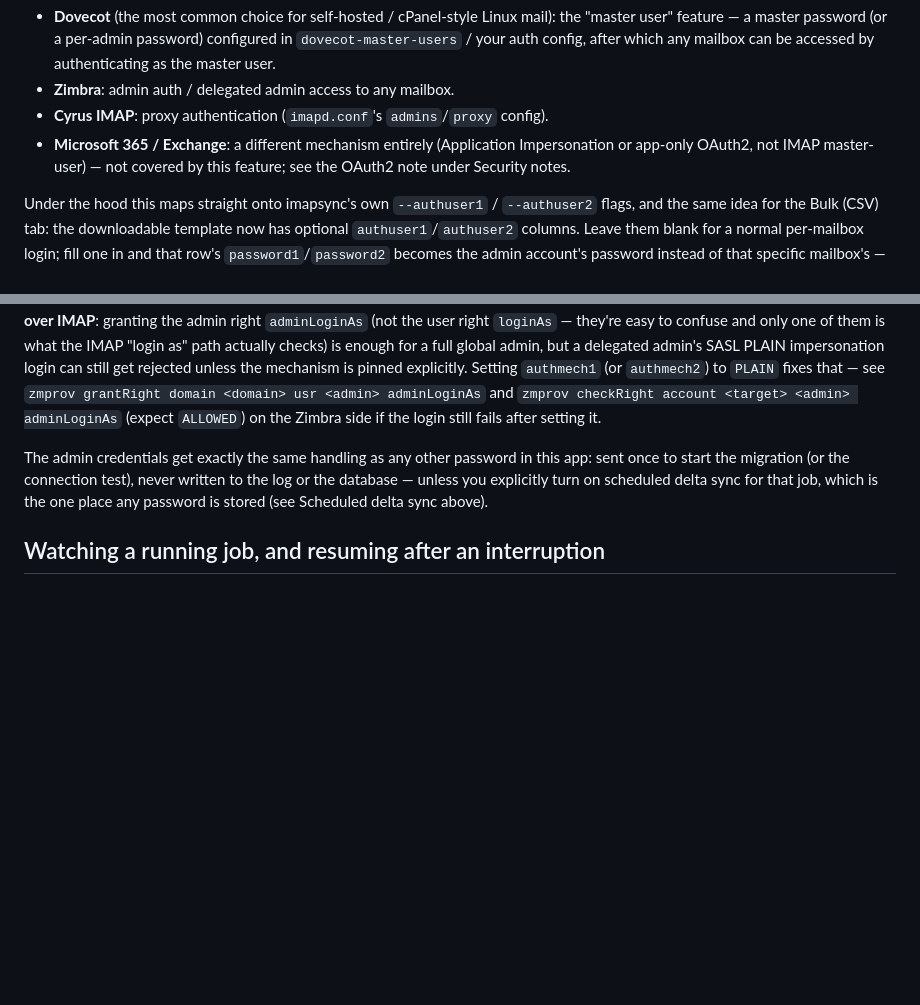
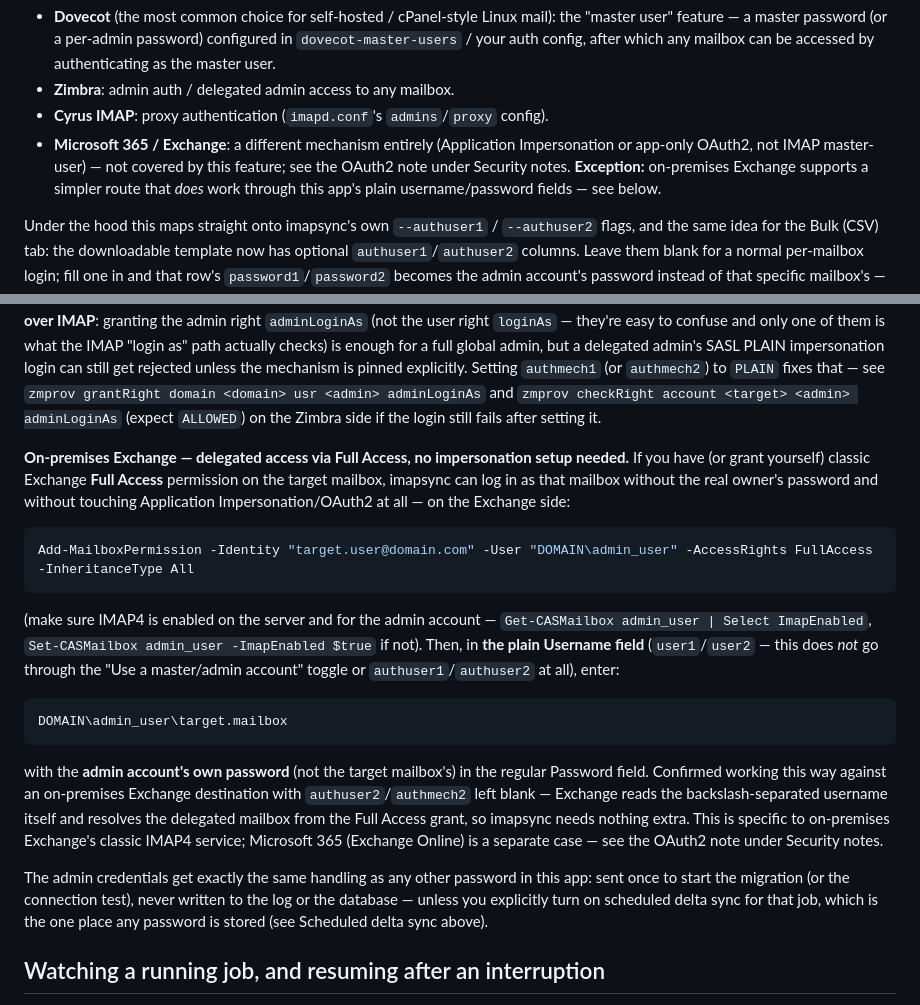
Before and after one commit to rcirusev/imapsync-web, a Markdown page: README.md, 2 parts joined by grey strips. Drawn GitHub-style; blank space fills up the shorter version.

Commit message:
Document on-prem Exchange Full Access delegation as an alternative to impersonation
The existing "Microsoft 365 / Exchange" bullet said impersonation/OAuth2
was the only route and this app's master-account feature didn't apply.
Tested and confirmed a simpler option works for on-premises Exchange:
grant the admin account classic Full Access on the target mailbox
(Add-MailboxPermission), then log in with username
DOMAIN\admin_user\target.mailbox and the admin's own password, typed
directly into the regular user2/password2 fields — no authuser2/authmech2,
no master-account toggle needed. Exchange's IMAP4 service resolves the
delegated mailbox itself from the backslash-separated username.

Co-Authored-By: Claude Sonnet 5 <noreply@anthropic.com>
Claude-Session: https://claude.ai/code/session_014e4ckbjnaQUunEze4vnet2

````diff
--- a/README.md
+++ b/README.md
@@ -249,7 +249,9 @@ in this app:
 - **Cyrus IMAP**: proxy authentication (`imapd.conf`'s `admins`/`proxy` config).
 - **Microsoft 365 / Exchange**: a different mechanism entirely (Application
   Impersonation or app-only OAuth2, not IMAP master-user) — not covered by
-  this feature; see the OAuth2 note under Security notes.
+  this feature; see the OAuth2 note under Security notes. **Exception:**
+  on-premises Exchange supports a simpler route that *does* work through
+  this app's plain username/password fields — see below.
 
 Under the hood this maps straight onto imapsync's own `--authuser1` /
 `--authuser2` flags, and the same idea for the Bulk (CSV) tab: the
@@ -276,6 +278,35 @@ explicitly. Setting `authmech1` (or `authmech2`) to `PLAIN` fixes that —
 see `zmprov grantRight domain <domain> usr <admin> adminLoginAs` and
 `zmprov checkRight account <target> <admin> adminLoginAs` (expect
 `ALLOWED`) on the Zimbra side if the login still fails after setting it.
+
+**On-premises Exchange — delegated access via Full Access, no
+impersonation setup needed.** If you have (or grant yourself) classic
+Exchange **Full Access** permission on the target mailbox, imapsync can log
+in as that mailbox without the real owner's password and without touching
+Application Impersonation/OAuth2 at all — on the Exchange side:
+
+```powershell
+Add-MailboxPermission -Identity "target.user@domain.com" -User "DOMAIN\admin_user" -AccessRights FullAccess -InheritanceType All
+```
+
+(make sure IMAP4 is enabled on the server and for the admin account —
+`Get-CASMailbox admin_user | Select ImapEnabled`, `Set-CASMailbox
+admin_user -ImapEnabled $true` if not). Then, in **the plain Username
+field** (`user1`/`user2` — this does *not* go through the "Use a
+master/admin account" toggle or `authuser1`/`authuser2` at all), enter:
+
+```
+DOMAIN\admin_user\target.mailbox
+```
+
+with the **admin account's own password** (not the target mailbox's) in
+the regular Password field. Confirmed working this way against an
+on-premises Exchange destination with `authuser2`/`authmech2` left blank —
+Exchange reads the backslash-separated username itself and resolves the
+delegated mailbox from the Full Access grant, so imapsync needs nothing
+extra. This is specific to on-premises Exchange's classic IMAP4 service;
+Microsoft 365 (Exchange Online) is a separate case — see the OAuth2 note
+under Security notes.
 
 The admin credentials get exactly the same handling as any other password
 in this app: sent once to start the migration (or the connection test),
````
